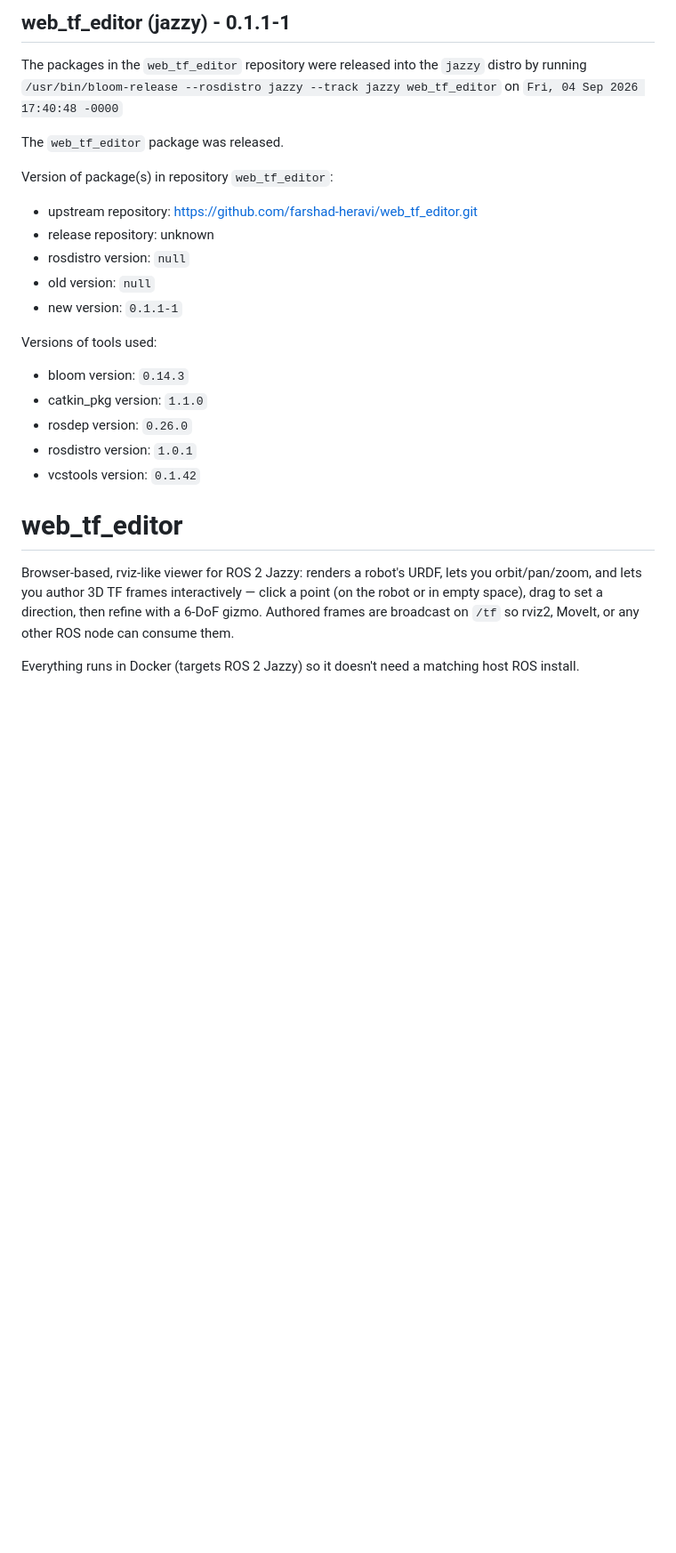
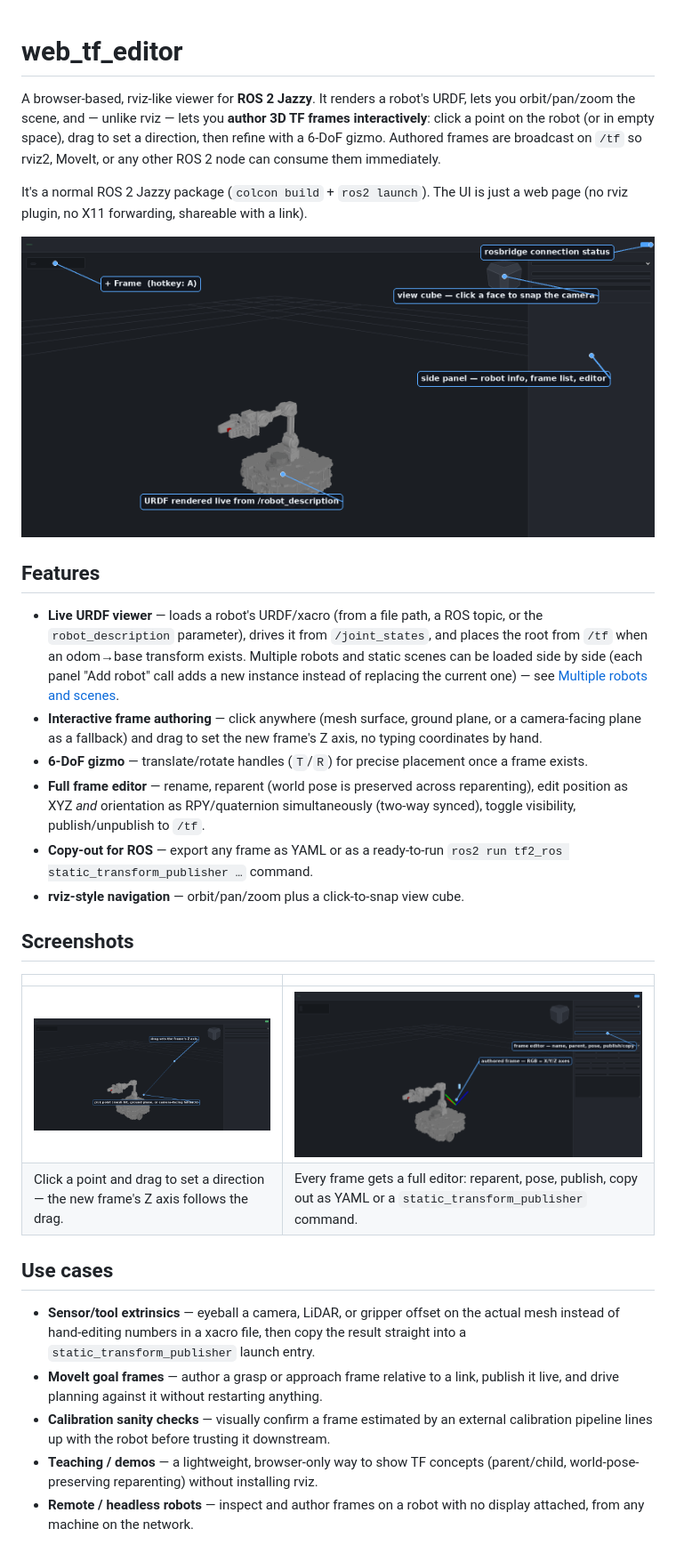
Before and after one commit to farshad-heravi/web_tf_editor, a Markdown page: README.md, the part around the change printed below. Shown: that part at 89% size. GitHub-like rendering; pictures changed too: docs/images/add-frame.png (added), docs/images/frame-editor.png (added), docs/images/overview.png (added); blank space fills up the shorter version.

Commit message:
Rewrite README for native ROS 2 usage and add screenshots

```diff
--- a/README.md
+++ b/README.md
@@ -1,31 +1,51 @@
-## web_tf_editor (jazzy) - 0.1.1-1
-
-The packages in the `web_tf_editor` repository were released into the `jazzy` distro by running `/usr/bin/bloom-release --rosdistro jazzy --track jazzy web_tf_editor` on `Fri, 04 Sep 2026 17:40:48 -0000`
-
-The `web_tf_editor` package was released.
-
-Version of package(s) in repository `web_tf_editor`:
-
-- upstream repository: https://github.com/farshad-heravi/web_tf_editor.git
-- release repository: unknown
-- rosdistro version: `null`
-- old version: `null`
-- new version: `0.1.1-1`
-
-Versions of tools used:
-
-- bloom version: `0.14.3`
-- catkin_pkg version: `1.1.0`
-- rosdep version: `0.26.0`
-- rosdistro version: `1.0.1`
-- vcstools version: `0.1.42`
-
-
 # web_tf_editor
 
-Browser-based, rviz-like viewer for ROS 2 Jazzy: renders a robot's URDF, lets you orbit/pan/zoom,
-and lets you author 3D TF frames interactively — click a point (on the robot or in empty space),
-drag to set a direction, then refine with a 6-DoF gizmo. Authored frames are broadcast on `/tf` so
-rviz2, MoveIt, or any other ROS node can consume them.
+A browser-based, rviz-like viewer for **ROS 2 Jazzy**. It renders a robot's URDF, lets you
+orbit/pan/zoom the scene, and — unlike rviz — lets you **author 3D TF frames interactively**:
+click a point on the robot (or in empty space), drag to set a direction, then refine with a
+6-DoF gizmo. Authored frames are broadcast on `/tf` so rviz2, MoveIt, or any other ROS 2 node
+can consume them immediately.
 
-Everything runs in Docker (targets ROS 2 Jazzy) so it doesn't need a matching host ROS install.
+It's a normal ROS 2 Jazzy package (`colcon build` + `ros2 launch`). The UI is just a web page (no rviz plugin, no X11 forwarding, shareable with a link).
+
+![Viewport overview](docs/images/overview.png)
+
+## Features
+
+- **Live URDF viewer** — loads a robot's URDF/xacro (from a file path, a ROS topic, or the
+  `robot_description` parameter), drives it from `/joint_states`, and places the root from `/tf`
+  when an odom→base transform exists. Multiple robots and static scenes can be loaded side by
+  side (each panel "Add robot" call adds a new instance instead of replacing the current one) —
+  see [Multiple robots and scenes](#multiple-robots-and-scenes).
+- **Interactive frame authoring** — click anywhere (mesh surface, ground plane, or a
+  camera-facing plane as a fallback) and drag to set the new frame's Z axis, no typing
+  coordinates by hand.
+- **6-DoF gizmo** — translate/rotate handles (`T`/`R`) for precise placement once a frame exists.
+- **Full frame editor** — rename, reparent (world pose is preserved across reparenting), edit
+  position as XYZ *and* orientation as RPY/quaternion simultaneously (two-way synced), toggle
+  visibility, publish/unpublish to `/tf`.
+- **Copy-out for ROS** — export any frame as YAML or as a ready-to-run
+  `ros2 run tf2_ros static_transform_publisher …` command.
+- **rviz-style navigation** — orbit/pan/zoom plus a click-to-snap view cube.
+
+## Screenshots
+
+|                                          |                                              |
+| ---------------------------------------- | -------------------------------------------- |
+| ![Placing a frame](docs/images/add-frame.png) | ![Frame editor](docs/images/frame-editor.png) |
+| Click a point and drag to set a direction — the new frame's Z axis follows the drag. | Every frame gets a full editor: reparent, pose, publish, copy out as YAML or a `static_transform_publisher` command. |
+
+## Use cases
+
+- **Sensor/tool extrinsics** — eyeball a camera, LiDAR, or gripper offset on the actual mesh
+  instead of hand-editing numbers in a xacro file, then copy the result straight into a
+  `static_transform_publisher` launch entry.
+- **MoveIt goal frames** — author a grasp or approach frame relative to a link, publish it live,
+  and drive planning against it without restarting anything.
+- **Calibration sanity checks** — visually confirm a frame estimated by an external calibration
+  pipeline lines up with the robot before trusting it downstream.
+- **Teaching / demos** — a lightweight, browser-only way to show TF concepts (parent/child,
+  world-pose-preserving reparenting) without installing rviz.
+- **Remote / headless robots** — inspect and author frames on a robot with no display attached,
+  from any machine on the network.
+
```
Also changed, not shown: other parts of README.md (+84 -27 lines), 1 other file.
